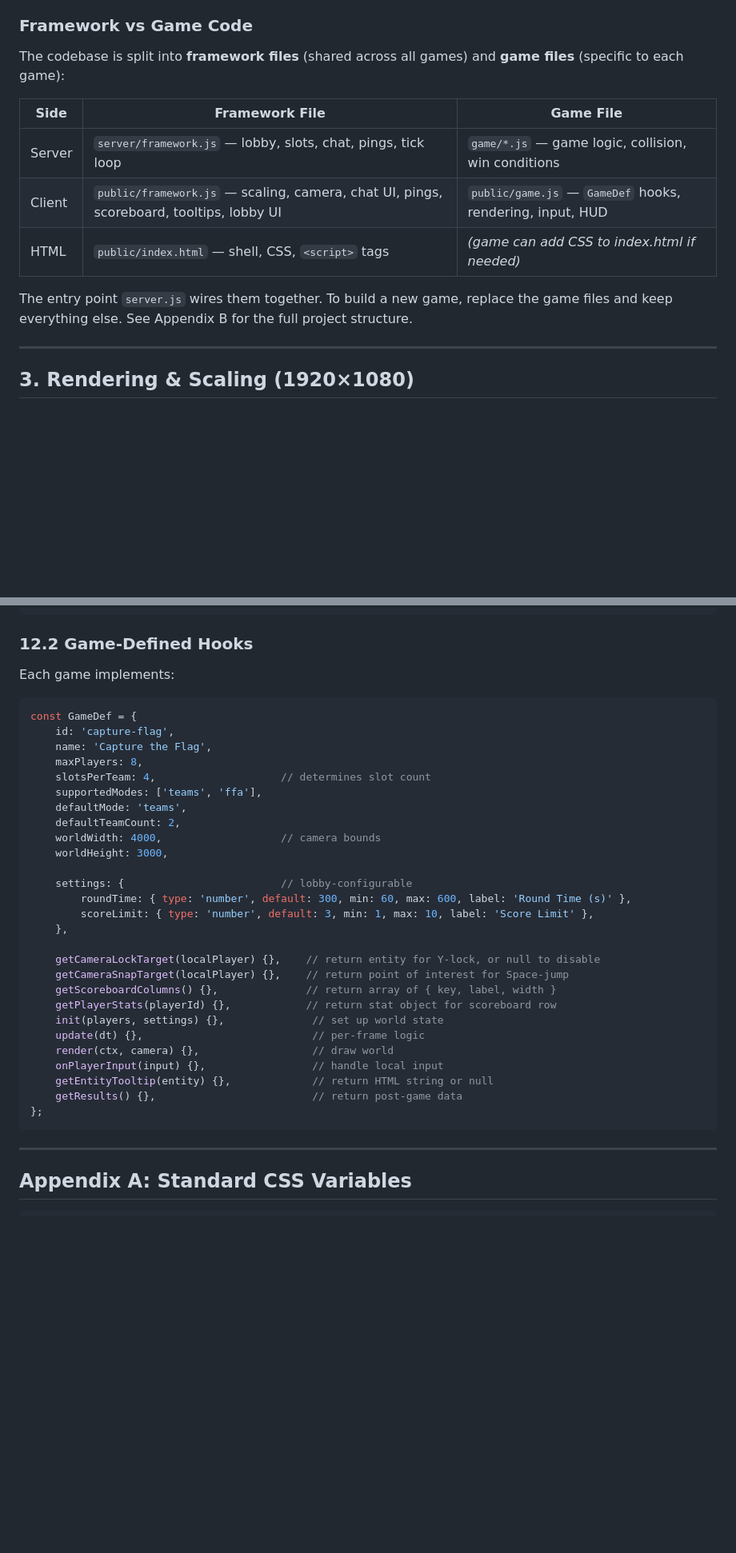
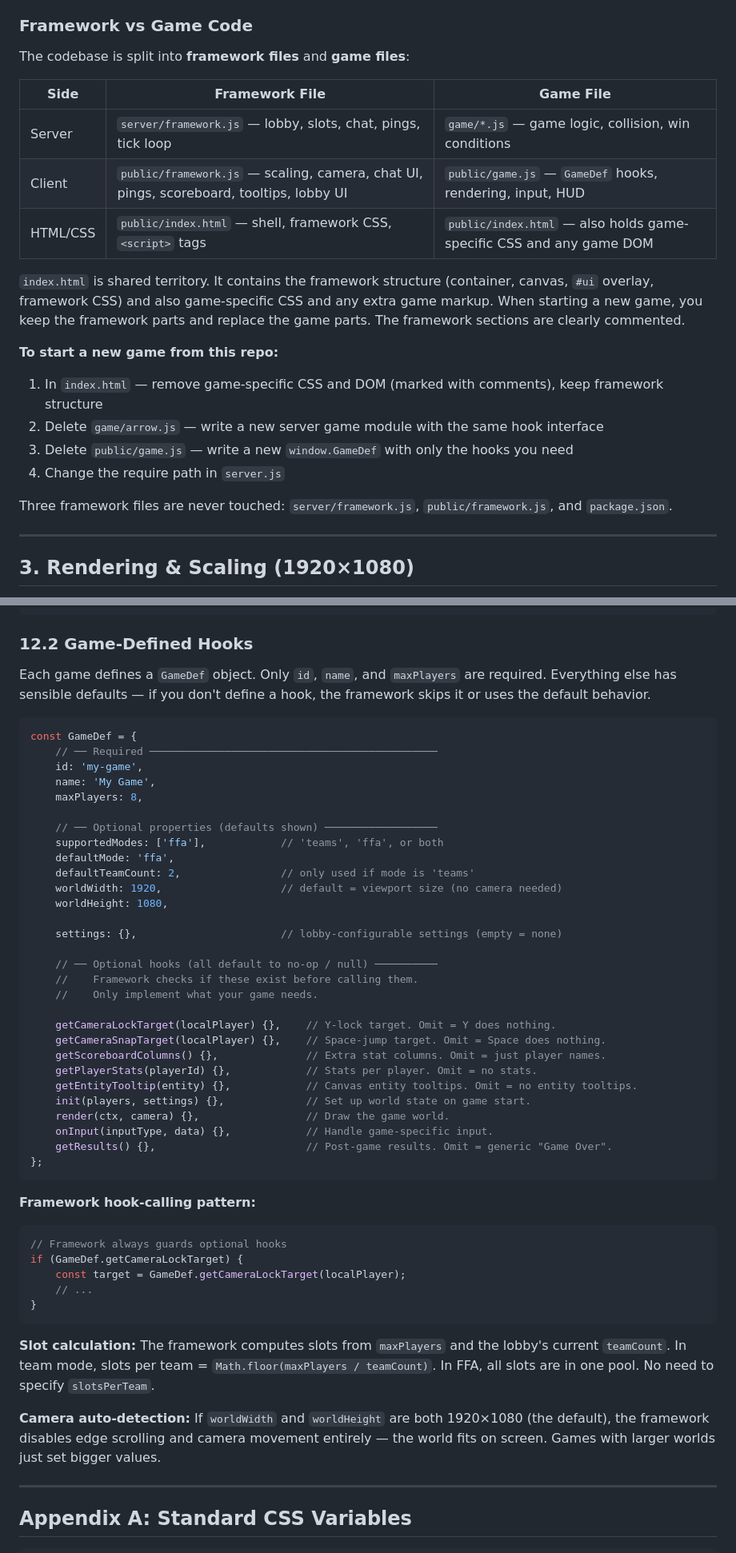
Before and after one commit to Puzzle-Drops/PDROP-Framework, a Markdown page: docs/pdrop-framework.md, 2 parts joined by grey strips. Shown at 80% size. Rendered like a GitHub page; blank space fills up the shorter version.

````diff
--- a/docs/pdrop-framework.md
+++ b/docs/pdrop-framework.md
@@ -60,15 +60,24 @@ The canvas handles the game world. The DOM overlay handles all interactive UI. B
 
 ### Framework vs Game Code
 
-The codebase is split into **framework files** (shared across all games) and **game files** (specific to each game):
+The codebase is split into **framework files** and **game files**:
 
 | Side | Framework File | Game File |
 |------|---------------|-----------|
 | Server | `server/framework.js` — lobby, slots, chat, pings, tick loop | `game/*.js` — game logic, collision, win conditions |
 | Client | `public/framework.js` — scaling, camera, chat UI, pings, scoreboard, tooltips, lobby UI | `public/game.js` — `GameDef` hooks, rendering, input, HUD |
-| HTML | `public/index.html` — shell, CSS, `<script>` tags | *(game can add CSS to index.html if needed)* |
-
-The entry point `server.js` wires them together. To build a new game, replace the game files and keep everything else. See Appendix B for the full project structure.
+| HTML/CSS | `public/index.html` — shell, framework CSS, `<script>` tags | `public/index.html` — also holds game-specific CSS and any game DOM |
+
+`index.html` is shared territory. It contains the framework structure (container, canvas, `#ui` overlay, framework CSS) and also game-specific CSS and any extra game markup. When starting a new game, you keep the framework parts and replace the game parts. The framework sections are clearly commented.
+
+**To start a new game from this repo:**
+
+1. In `index.html` — remove game-specific CSS and DOM (marked with comments), keep framework structure
+2. Delete `game/arrow.js` — write a new server game module with the same hook interface
+3. Delete `public/game.js` — write a new `window.GameDef` with only the hooks you need
+4. Change the require path in `server.js`
+
+Three framework files are never touched: `server/framework.js`, `public/framework.js`, and `package.json`.
 
 ---
 
@@ -1369,37 +1378,53 @@ function gameLoop(timestamp) {
 
 ### 12.2 Game-Defined Hooks
 
-Each game implements:
+Each game defines a `GameDef` object. Only `id`, `name`, and `maxPlayers` are required. Everything else has sensible defaults — if you don't define a hook, the framework skips it or uses the default behavior.
 
 ```js
 const GameDef = {
-    id: 'capture-flag',
-    name: 'Capture the Flag',
+    // ── Required ──────────────────────────────────────────────
+    id: 'my-game',
+    name: 'My Game',
     maxPlayers: 8,
-    slotsPerTeam: 4,                    // determines slot count
-    supportedModes: ['teams', 'ffa'],
-    defaultMode: 'teams',
-    defaultTeamCount: 2,
-    worldWidth: 4000,                   // camera bounds
-    worldHeight: 3000,
-
-    settings: {                         // lobby-configurable
-        roundTime: { type: 'number', default: 300, min: 60, max: 600, label: 'Round Time (s)' },
-        scoreLimit: { type: 'number', default: 3, min: 1, max: 10, label: 'Score Limit' },
-    },
-
-    getCameraLockTarget(localPlayer) {},    // return entity for Y-lock, or null to disable
-    getCameraSnapTarget(localPlayer) {},    // return point of interest for Space-jump
-    getScoreboardColumns() {},              // return array of { key, label, width }
-    getPlayerStats(playerId) {},            // return stat object for scoreboard row
-    init(players, settings) {},              // set up world state
-    update(dt) {},                           // per-frame logic
-    render(ctx, camera) {},                  // draw world
-    onPlayerInput(input) {},                 // handle local input
-    getEntityTooltip(entity) {},             // return HTML string or null
-    getResults() {},                         // return post-game data
+
+    // ── Optional properties (defaults shown) ──────────────────
+    supportedModes: ['ffa'],            // 'teams', 'ffa', or both
+    defaultMode: 'ffa',
+    defaultTeamCount: 2,                // only used if mode is 'teams'
+    worldWidth: 1920,                   // default = viewport size (no camera needed)
+    worldHeight: 1080,
+
+    settings: {},                       // lobby-configurable settings (empty = none)
+
+    // ── Optional hooks (all default to no-op / null) ──────────
+    //    Framework checks if these exist before calling them.
+    //    Only implement what your game needs.
+
+    getCameraLockTarget(localPlayer) {},    // Y-lock target. Omit = Y does nothing.
+    getCameraSnapTarget(localPlayer) {},    // Space-jump target. Omit = Space does nothing.
+    getScoreboardColumns() {},              // Extra stat columns. Omit = just player names.
+    getPlayerStats(playerId) {},            // Stats per player. Omit = no stats.
+    getEntityTooltip(entity) {},            // Canvas entity tooltips. Omit = no entity tooltips.
+    init(players, settings) {},             // Set up world state on game start.
+    render(ctx, camera) {},                 // Draw the game world.
+    onInput(inputType, data) {},            // Handle game-specific input.
+    getResults() {},                        // Post-game results. Omit = generic "Game Over".
 };
 ```
+
+**Framework hook-calling pattern:**
+
+```js
+// Framework always guards optional hooks
+if (GameDef.getCameraLockTarget) {
+    const target = GameDef.getCameraLockTarget(localPlayer);
+    // ...
+}
+```
+
+**Slot calculation:** The framework computes slots from `maxPlayers` and the lobby's current `teamCount`. In team mode, slots per team = `Math.floor(maxPlayers / teamCount)`. In FFA, all slots are in one pool. No need to specify `slotsPerTeam`.
+
+**Camera auto-detection:** If `worldWidth` and `worldHeight` are both 1920×1080 (the default), the framework disables edge scrolling and camera movement entirely — the world fits on screen. Games with larger worlds just set bigger values.
 
 ---
 
````
Also changed, not shown: other parts of docs/pdrop-framework.md (+37 -13 lines).
